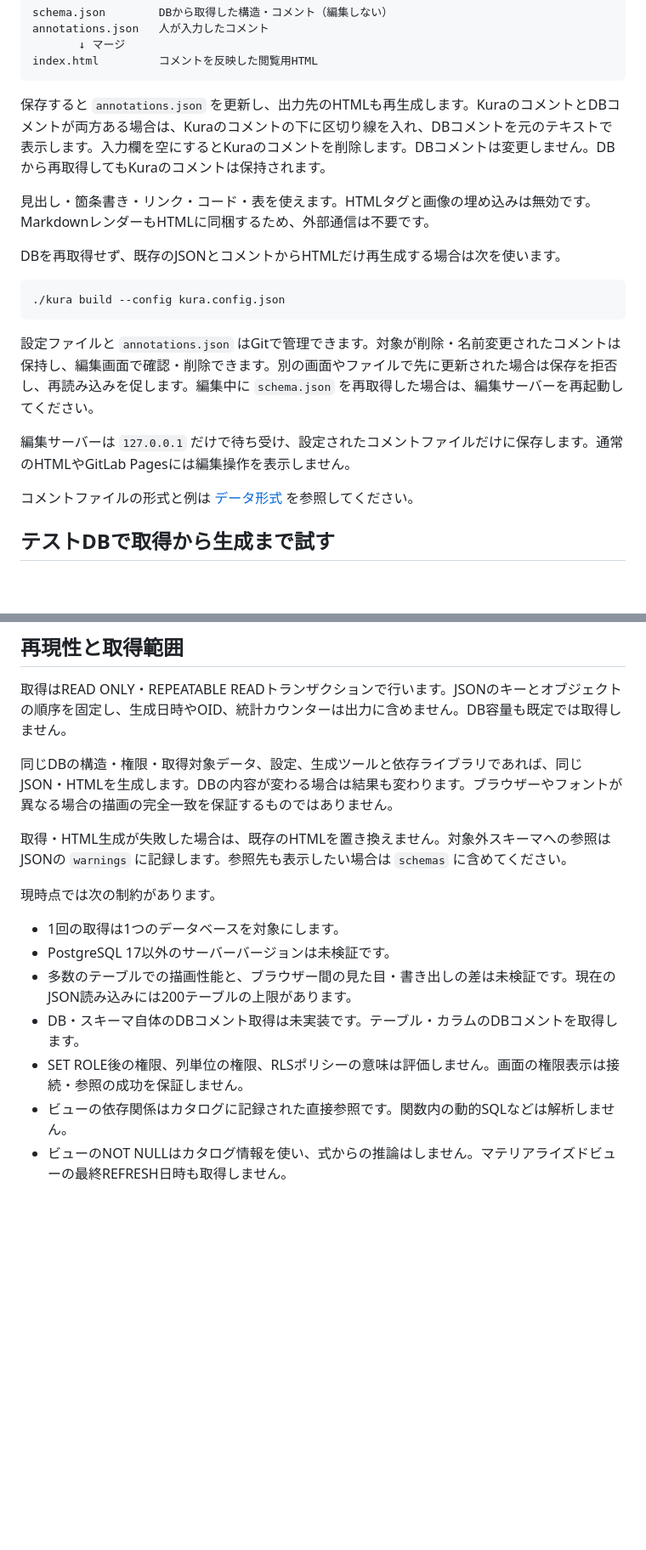
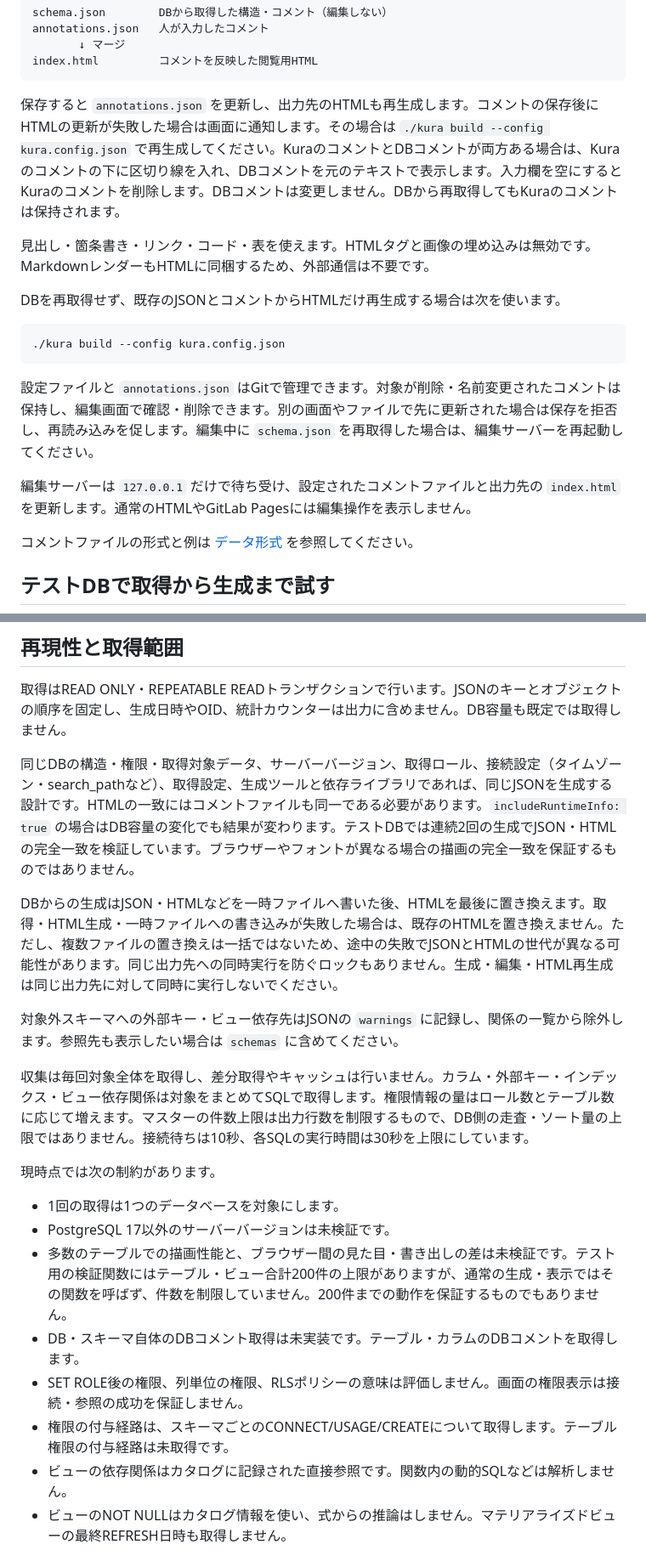
Before and after one commit to hikagami0210/kura, a Markdown page: README.md, 2 parts joined by grey strips. Shown at 85% size. Drawn GitHub-style; blank space fills up the shorter version.

````diff
--- a/README.md
+++ b/README.md
@@ -137,7 +171,7 @@ annotations.json   人が入力したコメント
 index.html         コメントを反映した閲覧用HTML
 ```
 
-保存すると `annotations.json` を更新し、出力先のHTMLも再生成します。KuraのコメントとDBコメントが両方ある場合は、Kuraのコメントの下に区切り線を入れ、DBコメントを元のテキストで表示します。入力欄を空にするとKuraのコメントを削除します。DBコメントは変更しません。DBから再取得してもKuraのコメントは保持されます。
+保存すると `annotations.json` を更新し、出力先のHTMLも再生成します。コメントの保存後にHTMLの更新が失敗した場合は画面に通知します。その場合は `./kura build --config kura.config.json` で再生成してください。KuraのコメントとDBコメントが両方ある場合は、Kuraのコメントの下に区切り線を入れ、DBコメントを元のテキストで表示します。入力欄を空にするとKuraのコメントを削除します。DBコメントは変更しません。DBから再取得してもKuraのコメントは保持されます。
 
 見出し・箇条書き・リンク・コード・表を使えます。HTMLタグと画像の埋め込みは無効です。MarkdownレンダーもHTMLに同梱するため、外部通信は不要です。
 
@@ -149,7 +183,7 @@ DBを再取得せず、既存のJSONとコメントからHTMLだけ再生成す
 
 設定ファイルと `annotations.json` はGitで管理できます。対象が削除・名前変更されたコメントは保持し、編集画面で確認・削除できます。別の画面やファイルで先に更新された場合は保存を拒否し、再読み込みを促します。編集中に `schema.json` を再取得した場合は、編集サーバーを再起動してください。
 
-編集サーバーは `127.0.0.1` だけで待ち受け、設定されたコメントファイルだけに保存します。通常のHTMLやGitLab Pagesには編集操作を表示しません。
+編集サーバーは `127.0.0.1` だけで待ち受け、設定されたコメントファイルと出力先の `index.html` を更新します。通常のHTMLやGitLab Pagesには編集操作を表示しません。
 
 コメントファイルの形式と例は [データ形式](docs/DATA_FORMAT.md) を参照してください。
 
@@ -175,17 +209,22 @@ KURA_PG_BIN='/path/to/postgresql/bin' ./kura demo
 
 取得はREAD ONLY・REPEATABLE READトランザクションで行います。JSONのキーとオブジェクトの順序を固定し、生成日時やOID、統計カウンターは出力に含めません。DB容量も既定では取得しません。
 
-同じDBの構造・権限・取得対象データ、設定、生成ツールと依存ライブラリであれば、同じJSON・HTMLを生成します。DBの内容が変わる場合は結果も変わります。ブラウザーやフォントが異なる場合の描画の完全一致を保証するものではありません。
+同じDBの構造・権限・取得対象データ、サーバーバージョン、取得ロール、接続設定（タイムゾーン・search_pathなど）、取得設定、生成ツールと依存ライブラリであれば、同じJSONを生成する設計です。HTMLの一致にはコメントファイルも同一である必要があります。`includeRuntimeInfo: true` の場合はDB容量の変化でも結果が変わります。テストDBでは連続2回の生成でJSON・HTMLの完全一致を検証しています。ブラウザーやフォントが異なる場合の描画の完全一致を保証するものではありません。
 
-取得・HTML生成が失敗した場合は、既存のHTMLを置き換えません。対象外スキーマへの参照はJSONの `warnings` に記録します。参照先も表示したい場合は `schemas` に含めてください。
+DBからの生成はJSON・HTMLなどを一時ファイルへ書いた後、HTMLを最後に置き換えます。取得・HTML生成・一時ファイルへの書き込みが失敗した場合は、既存のHTMLを置き換えません。ただし、複数ファイルの置き換えは一括ではないため、途中の失敗でJSONとHTMLの世代が異なる可能性があります。同じ出力先への同時実行を防ぐロックもありません。生成・編集・HTML再生成は同じ出力先に対して同時に実行しないでください。
+
+対象外スキーマへの外部キー・ビュー依存先はJSONの `warnings` に記録し、関係の一覧から除外します。参照先も表示したい場合は `schemas` に含めてください。
+
+収集は毎回対象全体を取得し、差分取得やキャッシュは行いません。カラム・外部キー・インデックス・ビュー依存関係は対象をまとめてSQLで取得します。権限情報の量はロール数とテーブル数に応じて増えます。マスターの件数上限は出力行数を制限するもので、DB側の走査・ソート量の上限ではありません。接続待ちは10秒、各SQLの実行時間は30秒を上限にしています。
 
 現時点では次の制約があります。
 
 - 1回の取得は1つのデータベースを対象にします。
 - PostgreSQL 17以外のサーバーバージョンは未検証です。
-- 多数のテーブルでの描画性能と、ブラウザー間の見た目・書き出しの差は未検証です。現在のJSON読み込みには200テーブルの上限があります。
+- 多数のテーブルでの描画性能と、ブラウザー間の見た目・書き出しの差は未検証です。テスト用の検証関数にはテーブル・ビュー合計200件の上限がありますが、通常の生成・表示ではその関数を呼ばず、件数を制限していません。200件までの動作を保証するものでもありません。
 - DB・スキーマ自体のDBコメント取得は未実装です。テーブル・カラムのDBコメントを取得します。
 - SET ROLE後の権限、列単位の権限、RLSポリシーの意味は評価しません。画面の権限表示は接続・参照の成功を保証しません。
+- 権限の付与経路は、スキーマごとのCONNECT/USAGE/CREATEについて取得します。テーブル権限の付与経路は未取得です。
 - ビューの依存関係はカタログに記録された直接参照です。関数内の動的SQLなどは解析しません。
 - ビューのNOT NULLはカタログ情報を使い、式からの推論はしません。マテリアライズドビューの最終REFRESH日時も取得しません。
 - ER図のカーディナリティは現在、固定の描画記号です。UNIQUEやNULL可否からの厳密な推定は未実装です。
````
Also changed, not shown: other parts of README.md (+62 -28 lines).
